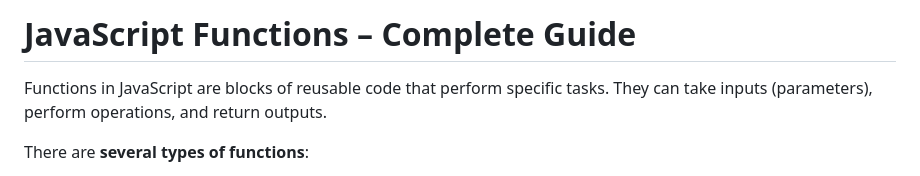
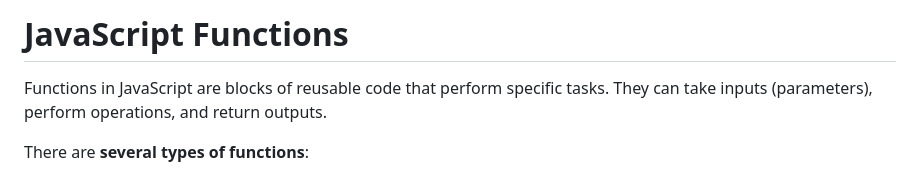
Before and after one commit to iuzaifa/javascript, a Markdown page: 05_Functions/functions.md, the part around the change. GitHub-like rendering.

Commit message:
update js

```diff
--- a/05_Functions/functions.md
+++ b/05_Functions/functions.md
@@ -1,4 +1,4 @@
-# JavaScript Functions – Complete Guide
+# JavaScript Functions
 
 Functions in JavaScript are blocks of reusable code that perform specific tasks. They can take inputs (parameters), perform operations, and return outputs.
 
```
